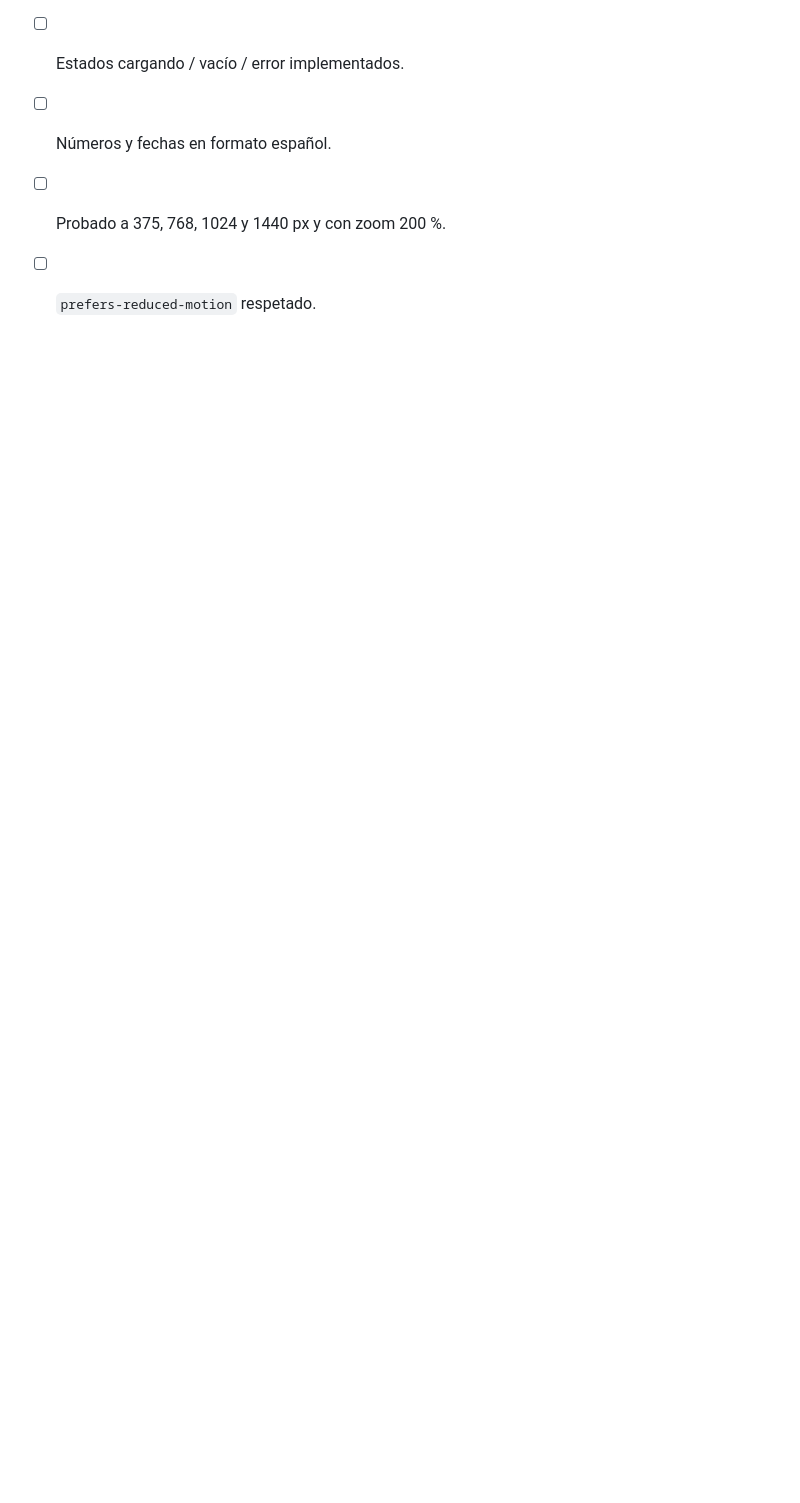
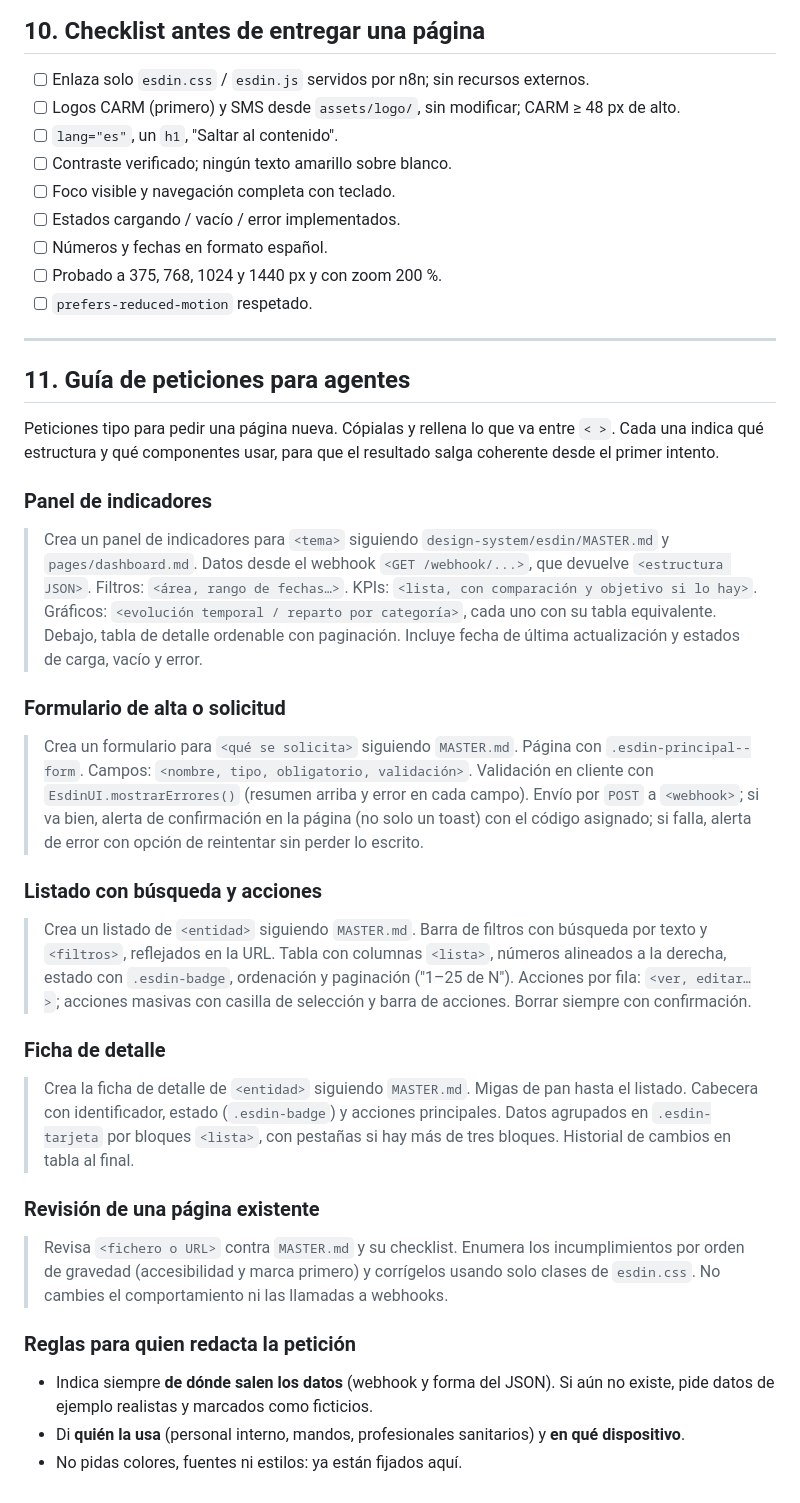
Before and after one commit to joseramoncaballero/esdin-design-system, a Markdown page: design-system/esdin/MASTER.md, the part around the change. GitHub-like rendering; blank space fills up the shorter version.

Commit message:
docs: guía de peticiones para agentes en el MASTER
Co-Authored-By: Claude Opus 5.5 <noreply@anthropic.com>
Claude-Session: https://claude.ai/code/session_01FkUrFsEFBz7ubFeTmQr6wB

```diff
--- a/design-system/esdin/MASTER.md
+++ b/design-system/esdin/MASTER.md
@@ -236,3 +236,35 @@ La normativa de accesibilidad web del sector público (RD 1112/2018, EN 301 549
 - [ ] Números y fechas en formato español.
 - [ ] Probado a 375, 768, 1024 y 1440 px y con zoom 200 %.
 - [ ] `prefers-reduced-motion` respetado.
+
+---
+
+## 11. Guía de peticiones para agentes
+
+Peticiones tipo para pedir una página nueva. Cópialas y rellena lo que va entre `< >`. Cada una indica qué estructura y qué componentes usar, para que el resultado salga coherente desde el primer intento.
+
+### Panel de indicadores
+
+> Crea un panel de indicadores para `<tema>` siguiendo `design-system/esdin/MASTER.md` y `pages/dashboard.md`. Datos desde el webhook `<GET /webhook/...>`, que devuelve `<estructura JSON>`. Filtros: `<área, rango de fechas…>`. KPIs: `<lista, con comparación y objetivo si lo hay>`. Gráficos: `<evolución temporal / reparto por categoría>`, cada uno con su tabla equivalente. Debajo, tabla de detalle ordenable con paginación. Incluye fecha de última actualización y estados de carga, vacío y error.
+
+### Formulario de alta o solicitud
+
+> Crea un formulario para `<qué se solicita>` siguiendo `MASTER.md`. Página con `.esdin-principal--form`. Campos: `<nombre, tipo, obligatorio, validación>`. Validación en cliente con `EsdinUI.mostrarErrores()` (resumen arriba y error en cada campo). Envío por `POST` a `<webhook>`; si va bien, alerta de confirmación en la página (no solo un toast) con el código asignado; si falla, alerta de error con opción de reintentar sin perder lo escrito.
+
+### Listado con búsqueda y acciones
+
+> Crea un listado de `<entidad>` siguiendo `MASTER.md`. Barra de filtros con búsqueda por texto y `<filtros>`, reflejados en la URL. Tabla con columnas `<lista>`, números alineados a la derecha, estado con `.esdin-badge`, ordenación y paginación ("1–25 de N"). Acciones por fila: `<ver, editar…>`; acciones masivas con casilla de selección y barra de acciones. Borrar siempre con confirmación.
+
+### Ficha de detalle
+
+> Crea la ficha de detalle de `<entidad>` siguiendo `MASTER.md`. Migas de pan hasta el listado. Cabecera con identificador, estado (`.esdin-badge`) y acciones principales. Datos agrupados en `.esdin-tarjeta` por bloques `<lista>`, con pestañas si hay más de tres bloques. Historial de cambios en tabla al final.
+
+### Revisión de una página existente
+
+> Revisa `<fichero o URL>` contra `MASTER.md` y su checklist. Enumera los incumplimientos por orden de gravedad (accesibilidad y marca primero) y corrígelos usando solo clases de `esdin.css`. No cambies el comportamiento ni las llamadas a webhooks.
+
+### Reglas para quien redacta la petición
+
+- Indica siempre **de dónde salen los datos** (webhook y forma del JSON). Si aún no existe, pide datos de ejemplo realistas y marcados como ficticios.
+- Di **quién la usa** (personal interno, mandos, profesionales sanitarios) y **en qué dispositivo**.
+- No pidas colores, fuentes ni estilos: ya están fijados aquí.
```
